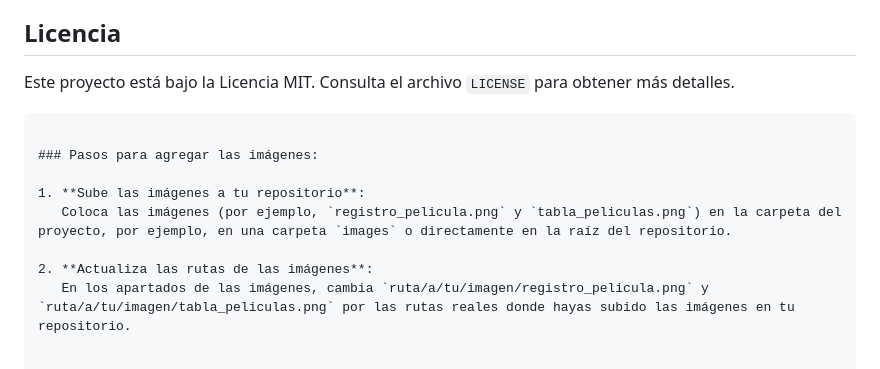
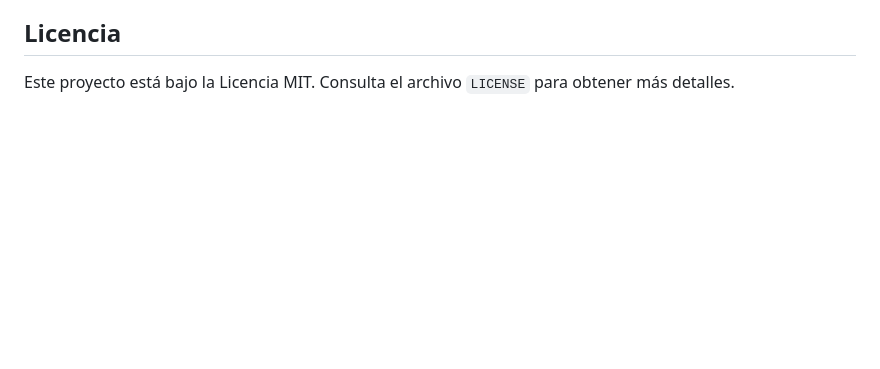
Before and after one commit to AlenSaavedra/RegisterMovies-ApiRest, a Markdown page: README.md, the part around the change. GitHub-like rendering; blank space fills up the shorter version.

````diff
--- a/README.md
+++ b/README.md
@@ -121,12 +121,3 @@ Si deseas contribuir al proyecto, siéntete libre de hacer un fork y enviar tus
 ## Licencia
 
 Este proyecto está bajo la Licencia MIT. Consulta el archivo `LICENSE` para obtener más detalles.
-```
-
-### Pasos para agregar las imágenes:
-
-1. **Sube las imágenes a tu repositorio**:
-   Coloca las imágenes (por ejemplo, `registro_pelicula.png` y `tabla_peliculas.png`) en la carpeta del proyecto, por ejemplo, en una carpeta `images` o directamente en la raíz del repositorio.
-
-2. **Actualiza las rutas de las imágenes**:
-   En los apartados de las imágenes, cambia `ruta/a/tu/imagen/registro_pelicula.png` y `ruta/a/tu/imagen/tabla_peliculas.png` por las rutas reales donde hayas subido las imágenes en tu repositorio.
````
